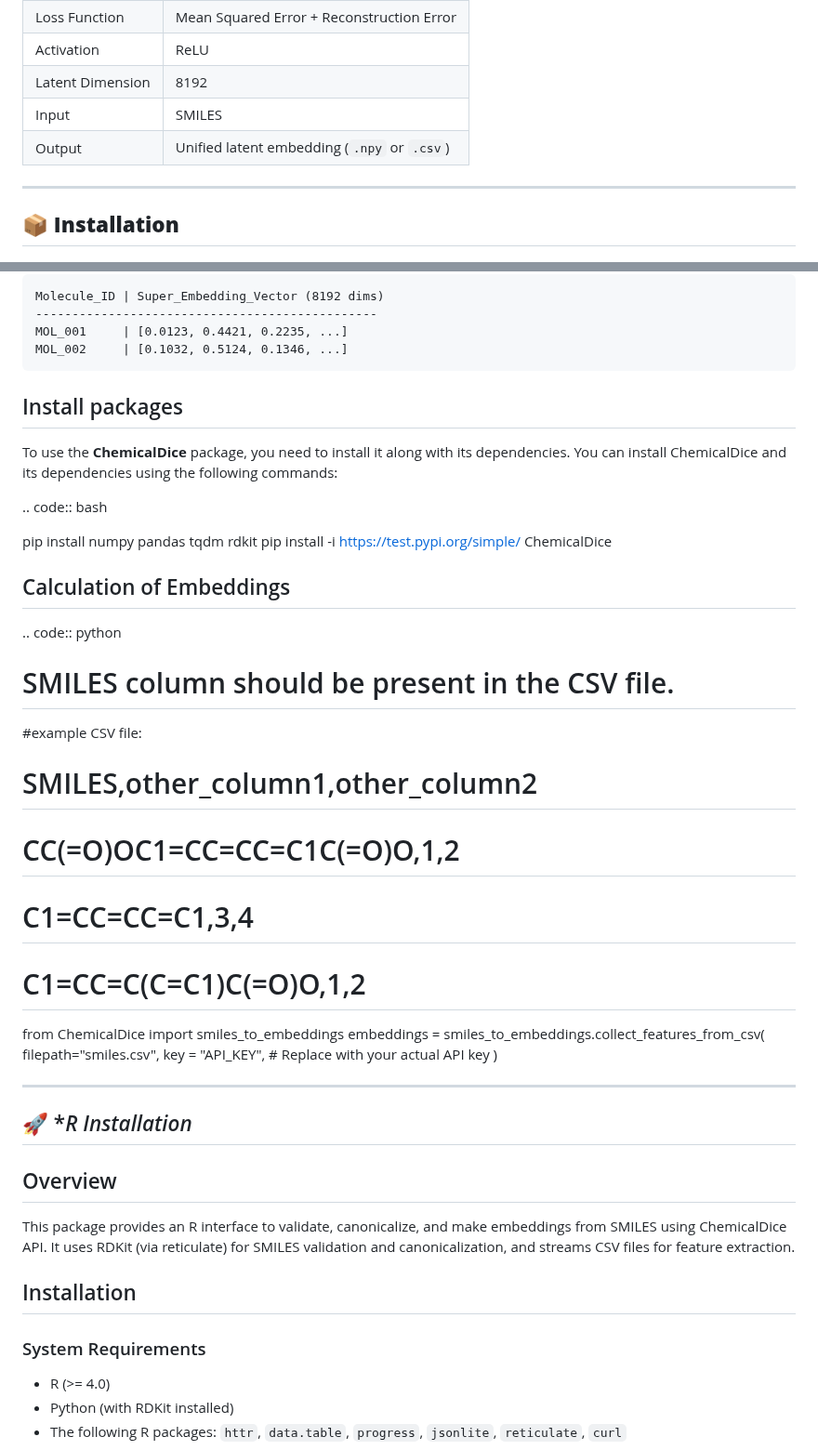
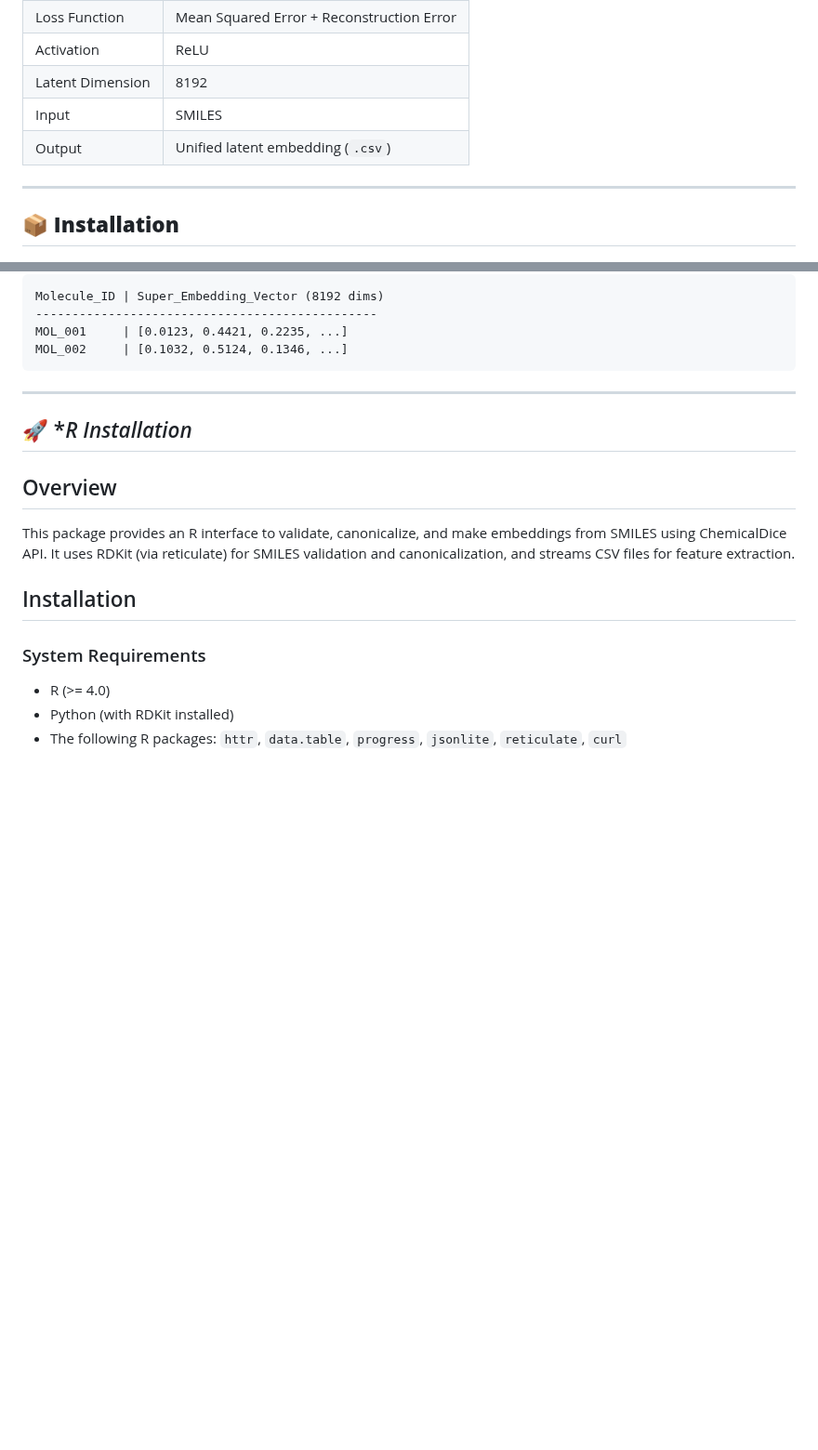
Before and after one commit to the-ahuja-lab/ChemicalDice, a Markdown page: Readme.md, 2 parts joined by grey strips. Shown at 93% size. GitHub-like rendering; blank space fills up the shorter version.

````diff
--- a/Readme.md
+++ b/Readme.md
@@ -42,7 +42,7 @@ Each compound’s six feature types are combined to create a **single latent emb
 | Activation | ReLU |
 | Latent Dimension | 8192 |
 | Input  | SMILES |
-| Output | Unified latent embedding (`.npy` or `.csv`) |
+| Output | Unified latent embedding (`.csv`) |
 
 ---
 
@@ -75,41 +75,6 @@ Molecule_ID | Super_Embedding_Vector (8192 dims)
 MOL_001     | [0.0123, 0.4421, 0.2235, ...]
 MOL_002     | [0.1032, 0.5124, 0.1346, ...]
 ```
-
-Install packages
-----------------
-
-To use the **ChemicalDice** package, you need to install it along with
-its dependencies. You can install ChemicalDice and its dependencies
-using the following commands:
-
-.. code:: bash
-
-   pip install numpy pandas tqdm rdkit
-   pip install -i https://test.pypi.org/simple/ ChemicalDice
-
-
-Calculation of Embeddings
---------------------------
-
-.. code:: python
-
-   # SMILES column should be present in the CSV file.
-   #example CSV file:
-   # SMILES,other_column1,other_column2
-   # CC(=O)OC1=CC=CC=C1C(=O)O,1,2
-   # C1=CC=CC=C1,3,4
-   # C1=CC=C(C=C1)C(=O)O,1,2
-   from ChemicalDice import  smiles_to_embeddings
-   embeddings = smiles_to_embeddings.collect_features_from_csv(
-      filepath="smiles.csv",
-      key = "API_KEY",  # Replace with your actual API key
-   )
-
-
-
-
-
 
 ---
 ## 🚀 **R Installation*
````
